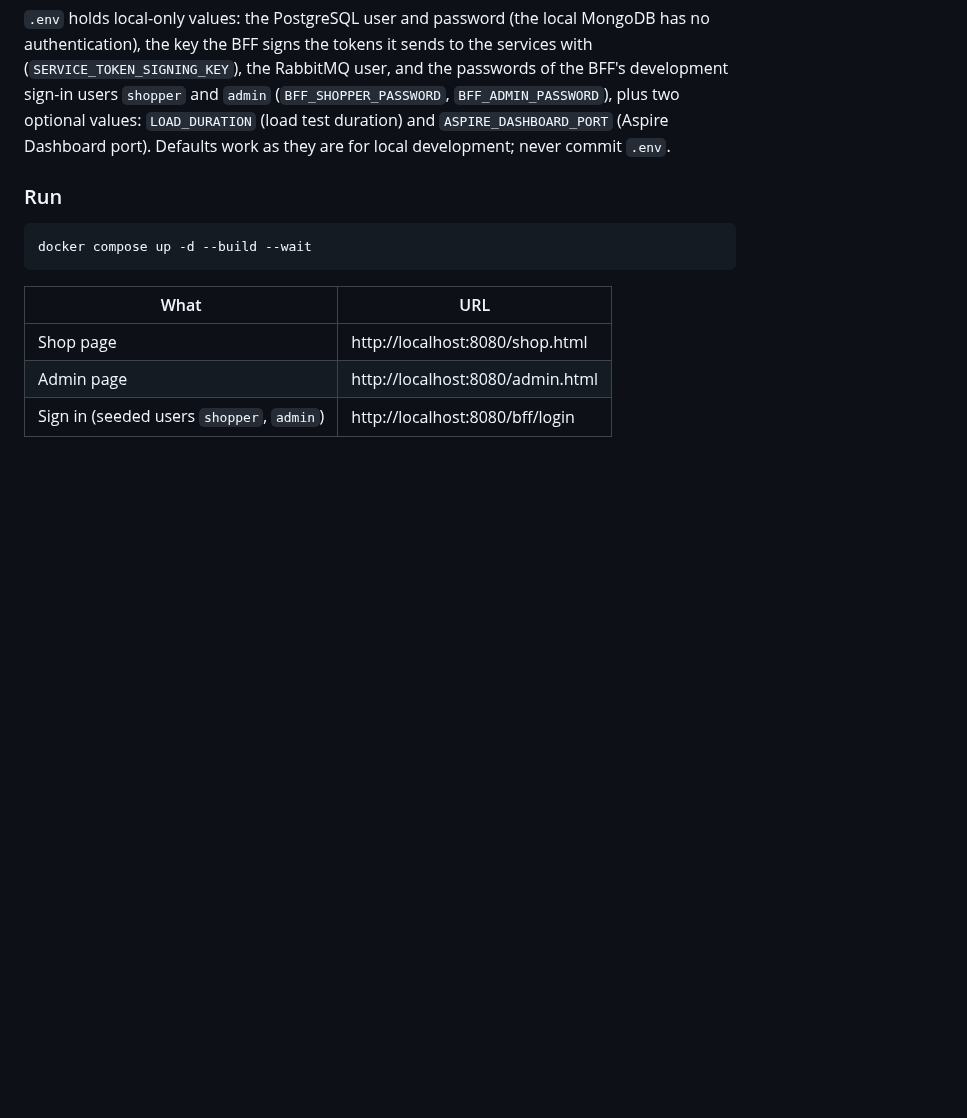
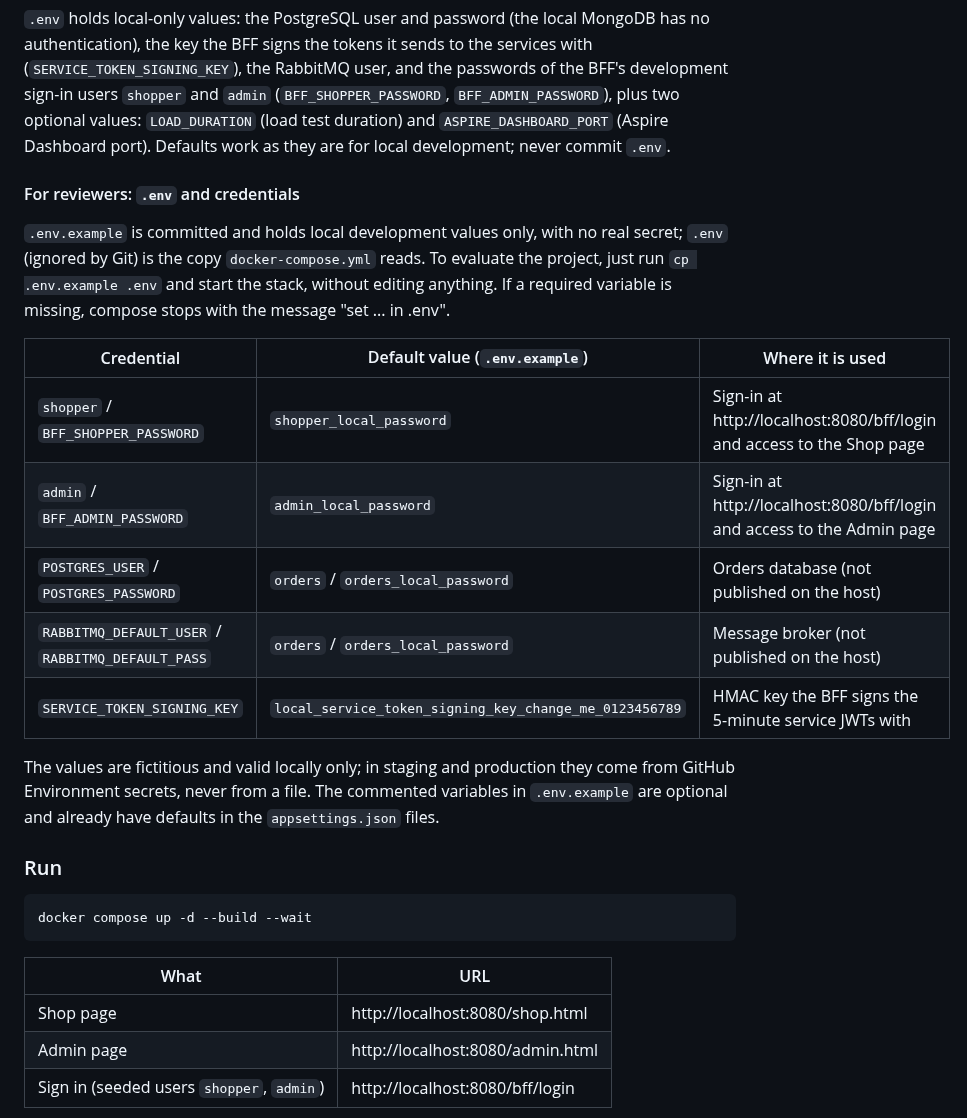
Before and after one commit to pleshw/StefaniniTest1, a Markdown page: README-en-us.md, the part around the change. GitHub-like rendering; blank space fills up the shorter version.

Commit message:
docs: explain .env.example and local credentials for reviewers
Co-Authored-By: Claude Sonnet 5.5 <noreply@anthropic.com>
Claude-Session: https://claude.ai/code/session_018ttprzwSyjuPJ1UHZvhnWL

````diff
--- a/README-en-us.md
+++ b/README-en-us.md
@@ -35,6 +35,20 @@ cp .env.example .env
 ```
 
 `.env` holds local-only values: the PostgreSQL user and password (the local MongoDB has no authentication), the key the BFF signs the tokens it sends to the services with (`SERVICE_TOKEN_SIGNING_KEY`), the RabbitMQ user, and the passwords of the BFF's development sign-in users `shopper` and `admin` (`BFF_SHOPPER_PASSWORD`, `BFF_ADMIN_PASSWORD`), plus two optional values: `LOAD_DURATION` (load test duration) and `ASPIRE_DASHBOARD_PORT` (Aspire Dashboard port). Defaults work as they are for local development; never commit `.env`.
+
+#### For reviewers: `.env` and credentials
+
+`.env.example` is committed and holds local development values only, with no real secret; `.env` (ignored by Git) is the copy `docker-compose.yml` reads. To evaluate the project, just run `cp .env.example .env` and start the stack, without editing anything. If a required variable is missing, compose stops with the message "set ... in .env".
+
+| Credential | Default value (`.env.example`) | Where it is used |
+| --- | --- | --- |
+| `shopper` / `BFF_SHOPPER_PASSWORD` | `shopper_local_password` | Sign-in at http://localhost:8080/bff/login and access to the Shop page |
+| `admin` / `BFF_ADMIN_PASSWORD` | `admin_local_password` | Sign-in at http://localhost:8080/bff/login and access to the Admin page |
+| `POSTGRES_USER` / `POSTGRES_PASSWORD` | `orders` / `orders_local_password` | Orders database (not published on the host) |
+| `RABBITMQ_DEFAULT_USER` / `RABBITMQ_DEFAULT_PASS` | `orders` / `orders_local_password` | Message broker (not published on the host) |
+| `SERVICE_TOKEN_SIGNING_KEY` | `local_service_token_signing_key_change_me_0123456789` | HMAC key the BFF signs the 5-minute service JWTs with |
+
+The values are fictitious and valid locally only; in staging and production they come from GitHub Environment secrets, never from a file. The commented variables in `.env.example` are optional and already have defaults in the `appsettings.json` files.
 
 ### Run
 
````
Also changed, not shown: README.md (+14 -0 lines).
